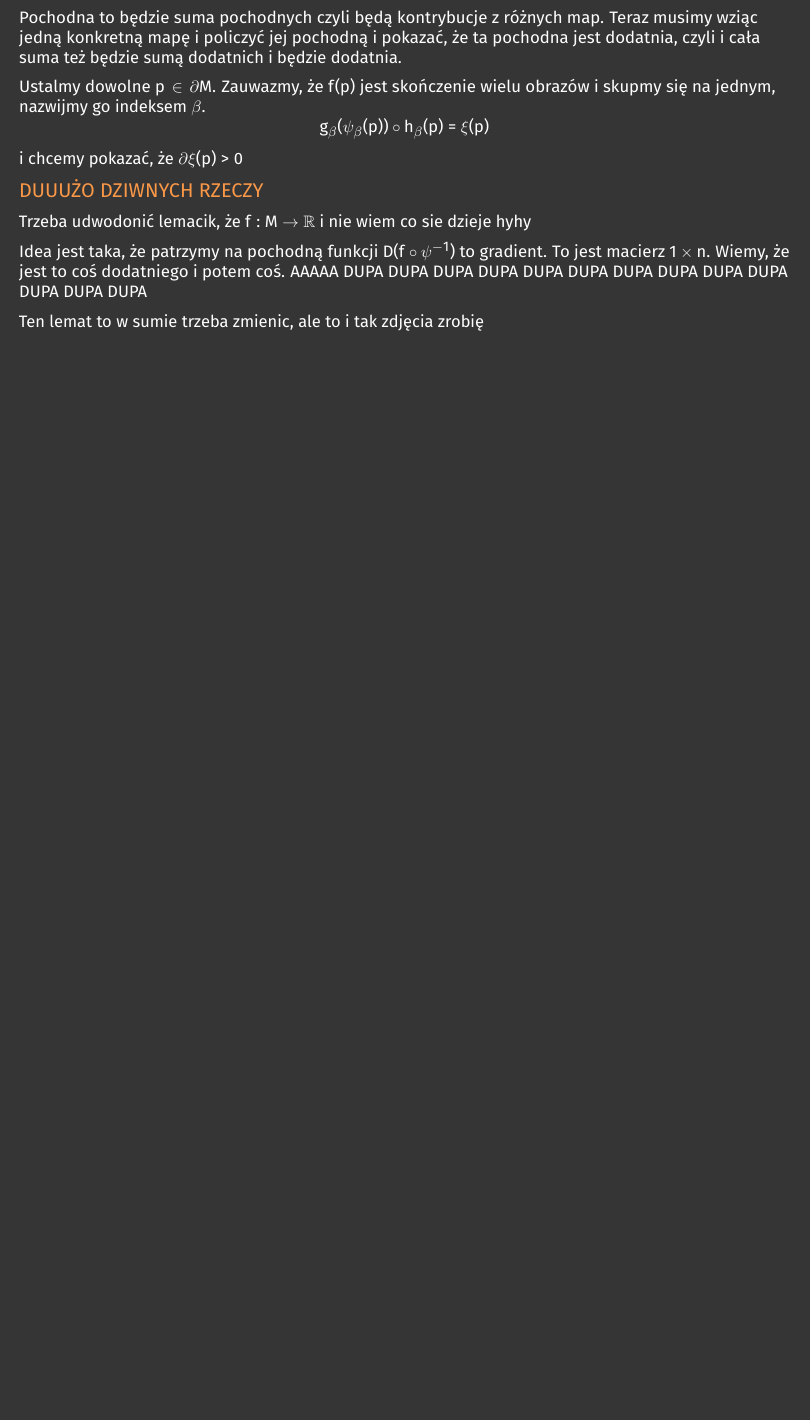
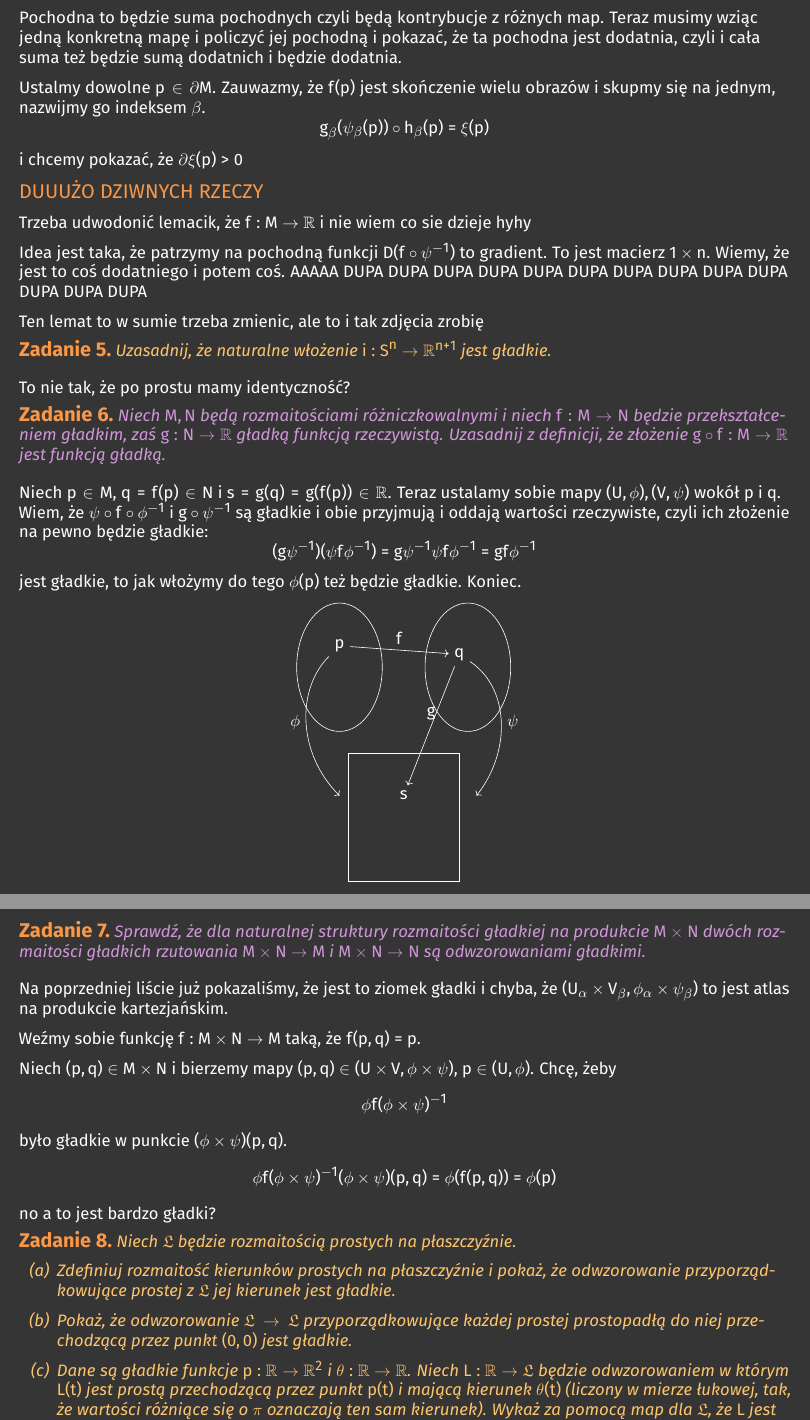
Before and after one commit to ronia-jakim/lato-23, a LaTeX document (rozmaitosci/listy_zadan/moje_rozwiazania/02.tex, which reads lecture_notes.sty): part of page 4 of 4 before the commit and two parts of pages 4 and 5 of 5 after it, the two joined at a grey line, cut so that both start at the same text, the shorter picture padded with empty space. Compiled offline with pdfLaTeX.

Commit message:
w-niedziele-sie-niedziala

```diff
--- a/lecture_notes.sty
+++ b/lecture_notes.sty
@@ -366,8 +366,8 @@
 ]{theorem}
 
 \declaretheorem[
-  title={\excname}%,
-%  style=excStyle
+  title={\excname},
+  style=excStyle
 ]{exc}
 
 
--- a/rozmaitosci/listy_zadan/moje_rozwiazania/02.tex
+++ b/rozmaitosci/listy_zadan/moje_rozwiazania/02.tex
@@ -184,3 +189,53 @@ AAAAA DUPA DUPA DUPA DUPA DUPA DUPA DUPA DUPA DUPA DUPA DUPA DUPA DUPA
 
 Ten lemat to w sumie trzeba zmienic, ale to i tak zdjęcia zrobię
 
+\begin{problem}{}
+Uzasadnij, że naturalne włożenie $i:S^n\to\R^{n+1}$ jest gładkie.
+\end{problem}
+
+To nie tak, że po prostu mamy identyczność?
+
+\begin{problem}{d}
+Niech $M,N$ będą rozmaitościami różniczkowalnymi i niech $f:M\to N$ będzie przekształceniem gładkim, zaś $g:N\to\R$ gładką funkcją rzeczywistą. Uzasadnij z definicji, że złożenie $g\circ f:M\to \R$ jest funkcją gładką.
+\end{problem}
+
+Niech $p\in M$, $q=f(p)\in N$ i $s=g(q)=g(f(p))\in\R$. Teraz ustalamy sobie mapy $(U,\phi),(V,\psi)$ wokół $p$ i $q$. Wiem, że $\psi\circ f\circ\phi^{-1}$ i $g\circ\psi^{-1}$ są gładkie i obie przyjmują i oddają wartości rzeczywiste, czyli ich złożenie na pewno będzie gładkie:
+$$(g\psi^{-1})(\psi f\phi^{-1})=g\psi^{-1}\psi f\phi^{-1}=g f\phi^{-1}$$
+jest gładkie, to jak włożymy do tego $\phi(p)$ też będzie gładkie. Koniec.
+
+\begin{illustration}
+    \draw (0, 0) ellipse (1 and 1.5);
+    \draw (3, 0) ellipse (1 and 1.5);
+    \draw (0.2, -2) rectangle (2.8, -5);
+    \node (p) at (0, 0.5) {$p$};
+    \node (q) at (2.8, 0.3) {$q$};
+    \node (s) at (1.5, -3) {$s$};
+    \draw[->] (p)--(q) node[midway, above] {$f$};
+    \draw[->] (q)--(s) node[midway, above] {$g$};
+    \draw[->] (p)..controls(-1, -0.5)and(-1, -2)..(0, -3) node[midway, left] {$\phi$};
+    \draw[->] (q)..controls(4, -0.5) and (4, -2)..(3.2,-3) node[midway, right] {$\psi$};
+\end{illustration}
+
+\begin{problem}{d}
+Sprawdź, że dla naturalnej struktury rozmaitości gładkiej na produkcie $M\times N$ dwóch rozmaitości gładkich rzutowania $M\times N\to M$ i $M\times N\to N$ są odwzorowaniami gładkimi.
+\end{problem}
+
+Na poprzedniej liście już pokazaliśmy, że jest to ziomek gładki i chyba, że $(U_\alpha\times V_\beta, \phi_\alpha\times \psi_\beta)$ to jest atlas na produkcie kartezjańskim.
+
+Weźmy sobie funkcję $f:M\times N\to M$ taką, że $f(p,q)=p$.
+
+Niech $(p,q)\in M\times N$ i bierzemy mapy $(p,q)\in (U\times V,\phi\times \psi)$, $p\in(U,\phi)$. Chcę, żeby
+$$\phi f(\phi\times\psi)^{-1}$$
+było gładkie w punkcie $(\phi\times\psi)(p,q)$.
+\begin{align*}
+    \phi f(\phi\times\psi)^{-1}(\phi\times\psi)(p,q)=\phi(f(p,q))=\phi(p)
+\end{align*}
+no a to jest bardzo gładki?
+
+\begin{problem}{}
+Niech $\mathfrak{L}$ będzie rozmaitością prostych na płaszczyźnie.
+\begin{enumerate}[label=(\alph*)]
+    \item Zdefiniuj rozmaitość kierunków prostych na płaszczyźnie i pokaż, że odwzorowanie przyporządkowujące prostej z $\mathfrak{L}$ jej kierunek jest gładkie.
+    \item Pokaż, że odwzorowanie $\mathfrak{L}\to\mathfrak{L}$ przyporządkowujące każdej prostej prostopadłą do niej przechodzącą przez punkt $(0,0)$ jest gładkie.
+    \item Dane są gładkie funkcje $p:\R\to\R^2$ i $\theta:\R\to\R$. Niech $L:\R\to\mathfrak{L}$ będzie odwzorowaniem w którym $L(t)$ jest prostą przechodzącą przez punkt $p(t)$ i mającą kierunek $\theta(t)$ (liczony w mierze łukowej, tak, że wartości różniące się o $\pi$ oznaczają ten sam kierunek). Wykaż za pomocą map dla $\mathfrak{L}$, że $L$ jest odwzorowaniem gładkim (gładką krzywą w $\mathfrak{L}$).
+\end{enumerate}
```
Also changed, not shown: rozmaitosci/listy_zadan/moje_rozwiazania/02.pdf, lecture_notes.sty (18 more changed lines), rozmaitosci/listy_zadan/moje_rozwiazania/02.tex (40 more changed lines).
